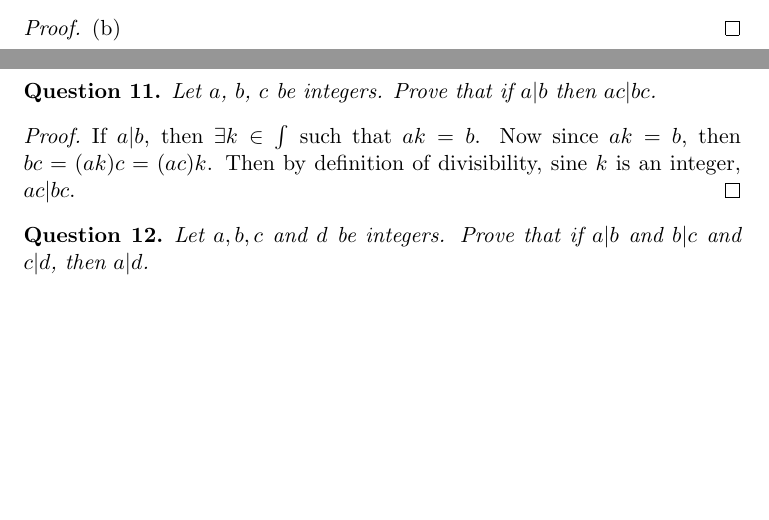
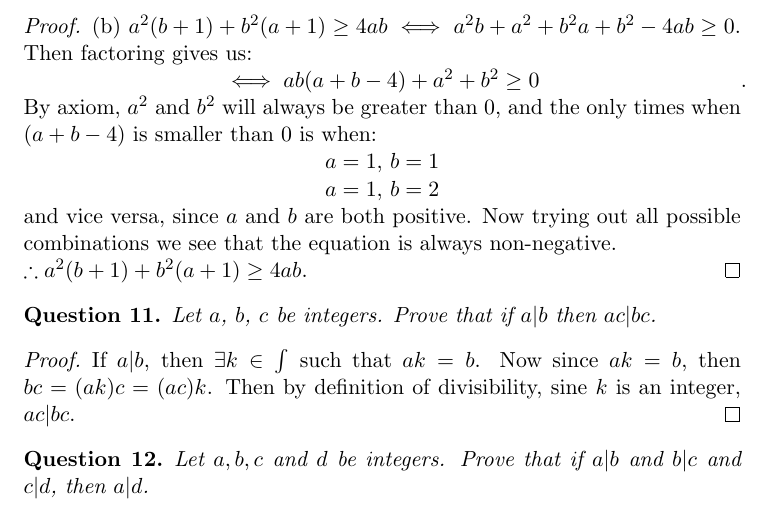
Before and after one commit to imjching/math135-psets, a LaTeX document (Solutions/solution1.tex): two parts of pages 5 and 6 of 6 before the commit and part of page 6 of 6 after it, the two joined at a grey line, cut at the place of the change, the shorter picture padded with empty space. Compiled offline with pdfLaTeX.

Commit message:
Solution1 Complete

```diff
--- a/Solutions/Pset1.tex
+++ b/Solutions/solution1.tex
@@ -246,7 +246,14 @@
 	 \\
 \end{proof}
 \begin{proof}
-	(b)
+	(b) $a^2(b+1)+b^2(a+1) \geq 4ab \iff a^2b + a^2 + b^2a + b^2 - 4ab \geq 0$. Then factoring gives us: \\
+	\centerline{$\iff ab(a+b-4) + a^2 + b^2 \geq 0 $}.
+	By axiom, $a^2$ and $b^2$ will always be greater than 0, and the only times when $(a+b-4)$ is smaller than 0 is when: \\
+	\centerline{$a=1$, $b=1$}
+	\centerline{$a=1$, $b=2$}
+	and vice versa, since $a$ and $b$ are both positive.
+	Now trying out all possible combinations we see that the equation is always non-negative.\\
+	$\therefore a^2(b+1)+b^2(a+1) \geq 4ab$.
 \end{proof}
 
 %Section 11
```
Also changed, not shown: Solutions/Pset1.pdf (deleted), Solutions/solution1.pdf (added).
